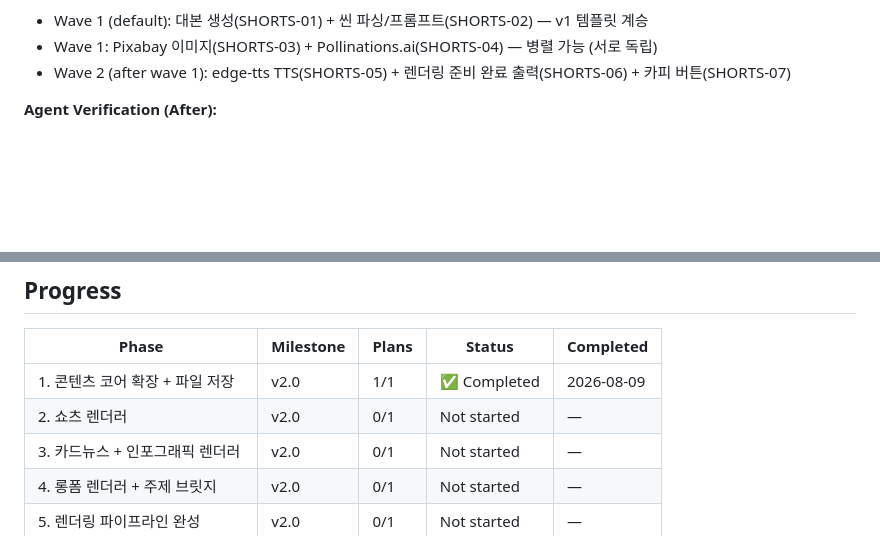
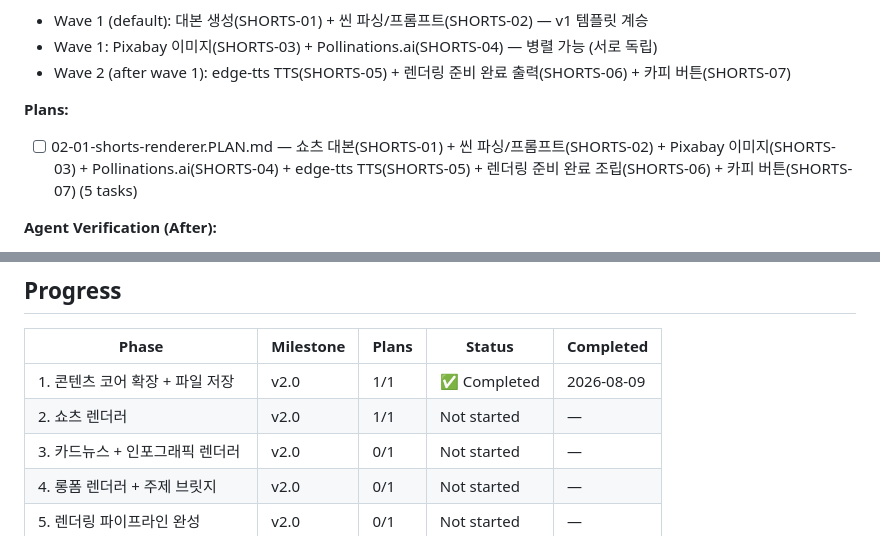
Before and after one commit to hugh79757-cmyk/ad-script-studio, a Markdown page: .planning/ROADMAP.md, 2 parts joined by grey strips. GitHub-like rendering; blank space fills up the shorter version.

Commit message:
docs(phase-02): create shorts renderer plan (SHORTS-01~07)
- Plan covers: script generation (v1 template-plan.js extension), scene parsing + EN image prompts (v1 template-video.js inheritance), Pixabay image search/download, Pollinations.ai AI image generation, edge-tts Korean TTS, render-ready.json assembly, copy buttons
- Wave 1: Tasks 1-2 (script+scenes, images) | Wave 2: Tasks 3-5 (TTS+assembly+copy, E2E, v1 integrity check)
- v1 무손상: template-plan.js, template-video.js, state-manager.js, app.js 모두 수정 없음 (테스트로 검증)
- render-ready.json에 renderStatus: ready-for-moviepy + Phase 5 이연 노트 포함
- edge-tts Vercel 서버리스 제한 인지, partial success 설계

```diff
--- a/.planning/ROADMAP.md
+++ b/.planning/ROADMAP.md
@@ -56,6 +56,9 @@
 - Wave 1 (default): 대본 생성(SHORTS-01) + 씬 파싱/프롬프트(SHORTS-02) — v1 템플릿 계승
 - Wave 1: Pixabay 이미지(SHORTS-03) + Pollinations.ai(SHORTS-04) — 병렬 가능 (서로 독립)
 - Wave 2 (after wave 1): edge-tts TTS(SHORTS-05) + 렌더링 준비 완료 출력(SHORTS-06) + 카피 버튼(SHORTS-07)
+
+**Plans:**
+- [ ] 02-01-shorts-renderer.PLAN.md — 쇼츠 대본(SHORTS-01) + 씬 파싱/프롬프트(SHORTS-02) + Pixabay 이미지(SHORTS-03) + Pollinations.ai(SHORTS-04) + edge-tts TTS(SHORTS-05) + 렌더링 준비 완료 조립(SHORTS-06) + 카피 버튼(SHORTS-07) (5 tasks)
 
 **Agent Verification (After):**
 - gsd-verifier: "콘텐츠 코어 → 쇼츠 대본이 생성되는가?" → 코어 입력 후 대본 출력 확인
@@ -189,7 +192,7 @@
 | Phase | Milestone | Plans | Status | Completed |
 |-------|-----------|-------|--------|-----------|
 | 1. 콘텐츠 코어 확장 + 파일 저장 | v2.0 | 1/1 | ✅ Completed | 2026-08-09 |
-| 2. 쇼츠 렌더러 | v2.0 | 0/1 | Not started | — |
+| 2. 쇼츠 렌더러 | v2.0 | 1/1 | Not started | — |
 | 3. 카드뉴스 + 인포그래픽 렌더러 | v2.0 | 0/1 | Not started | — |
 | 4. 롱폼 렌더러 + 주제 브릿지 | v2.0 | 0/1 | Not started | — |
 | 5. 렌더링 파이프라인 완성 | v2.0 | 0/1 | Not started | — |
```
Also changed, not shown: 1 other file.
